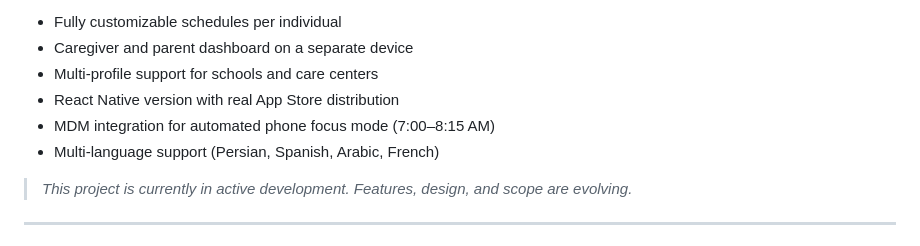
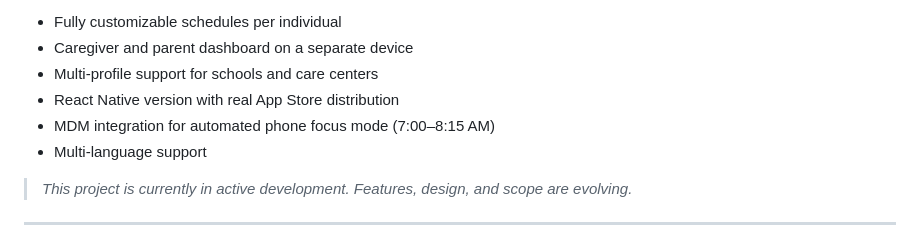
Before and after one commit to LeylaSehat/Rebecca-companion-App, a Markdown page: README.md, the part around the change. Drawn GitHub-style.

Commit message:
Update multi-language support description
Removed specific languages from multi-language support list.

```diff
--- a/README.md
+++ b/README.md
@@ -89,7 +89,7 @@ This project is actively being developed into a full product, one that any famil
 - Multi-profile support for schools and care centers
 - React Native version with real App Store distribution
 - MDM integration for automated phone focus mode (7:00–8:15 AM)
-- Multi-language support (Persian, Spanish, Arabic, French)
+- Multi-language support
 
 > *This project is currently in active development. Features, design, and scope are evolving.*
 
```
